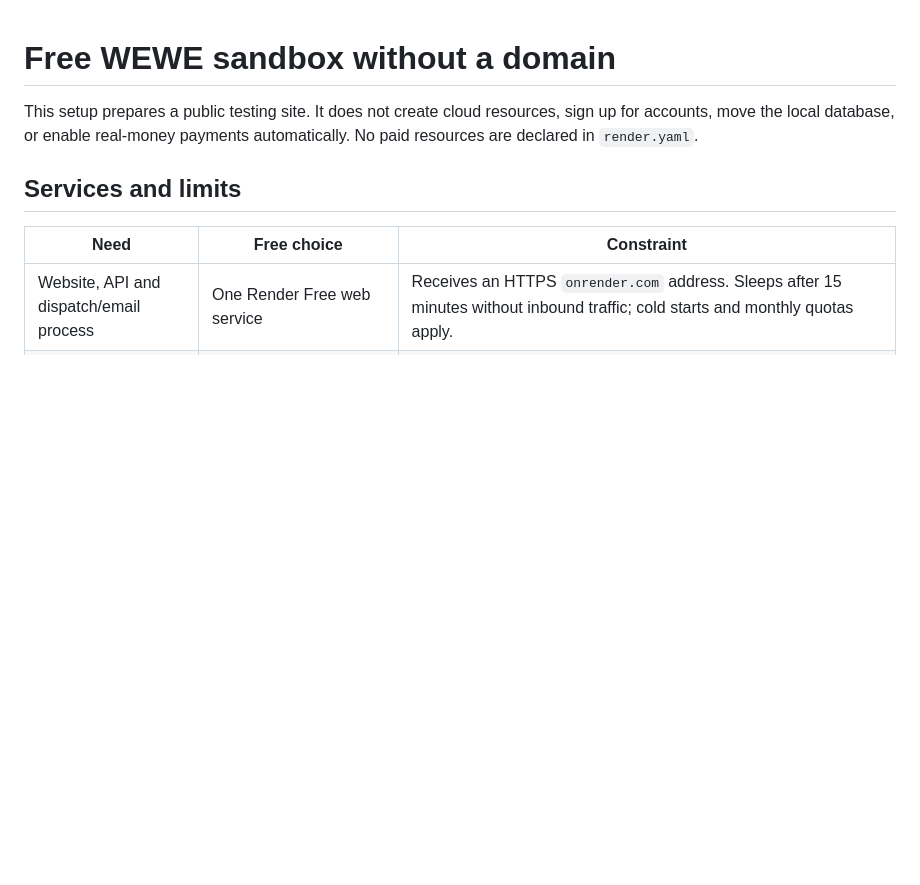
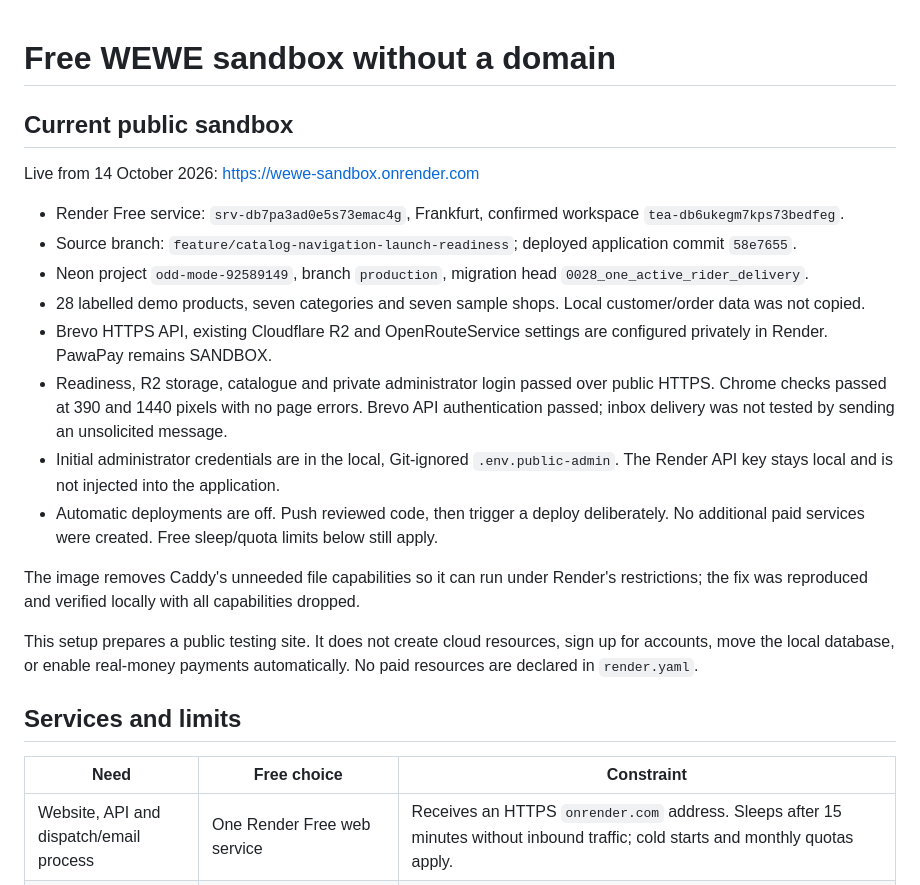
Before and after one commit to mpuugadavis/Wewe, a Markdown page: docs/FREE_DEPLOYMENT.md, the part around the change. GitHub-like rendering; blank space fills up the shorter version.

Commit message:
Record verified public sandbox deployment

```diff
--- a/docs/FREE_DEPLOYMENT.md
+++ b/docs/FREE_DEPLOYMENT.md
@@ -1,4 +1,19 @@
 # Free WEWE sandbox without a domain
+
+## Current public sandbox
+
+Live from 14 October 2026: https://wewe-sandbox.onrender.com
+
+- Render Free service: `srv-db7pa3ad0e5s73emac4g`, Frankfurt, confirmed workspace `tea-db6ukegm7kps73bedfeg`.
+- Source branch: `feature/catalog-navigation-launch-readiness`; deployed application commit `58e7655`.
+- Neon project `odd-mode-92589149`, branch `production`, migration head `0028_one_active_rider_delivery`.
+- 28 labelled demo products, seven categories and seven sample shops. Local customer/order data was not copied.
+- Brevo HTTPS API, existing Cloudflare R2 and OpenRouteService settings are configured privately in Render. PawaPay remains SANDBOX.
+- Readiness, R2 storage, catalogue and private administrator login passed over public HTTPS. Chrome checks passed at 390 and 1440 pixels with no page errors. Brevo API authentication passed; inbox delivery was not tested by sending an unsolicited message.
+- Initial administrator credentials are in the local, Git-ignored `.env.public-admin`. The Render API key stays local and is not injected into the application.
+- Automatic deployments are off. Push reviewed code, then trigger a deploy deliberately. No additional paid services were created. Free sleep/quota limits below still apply.
+
+The image removes Caddy's unneeded file capabilities so it can run under Render's restrictions; the fix was reproduced and verified locally with all capabilities dropped.
 
 This setup prepares a public testing site. It does not create cloud resources, sign up for accounts, move the local database, or enable real-money payments automatically. No paid resources are declared in `render.yaml`.
 
```
